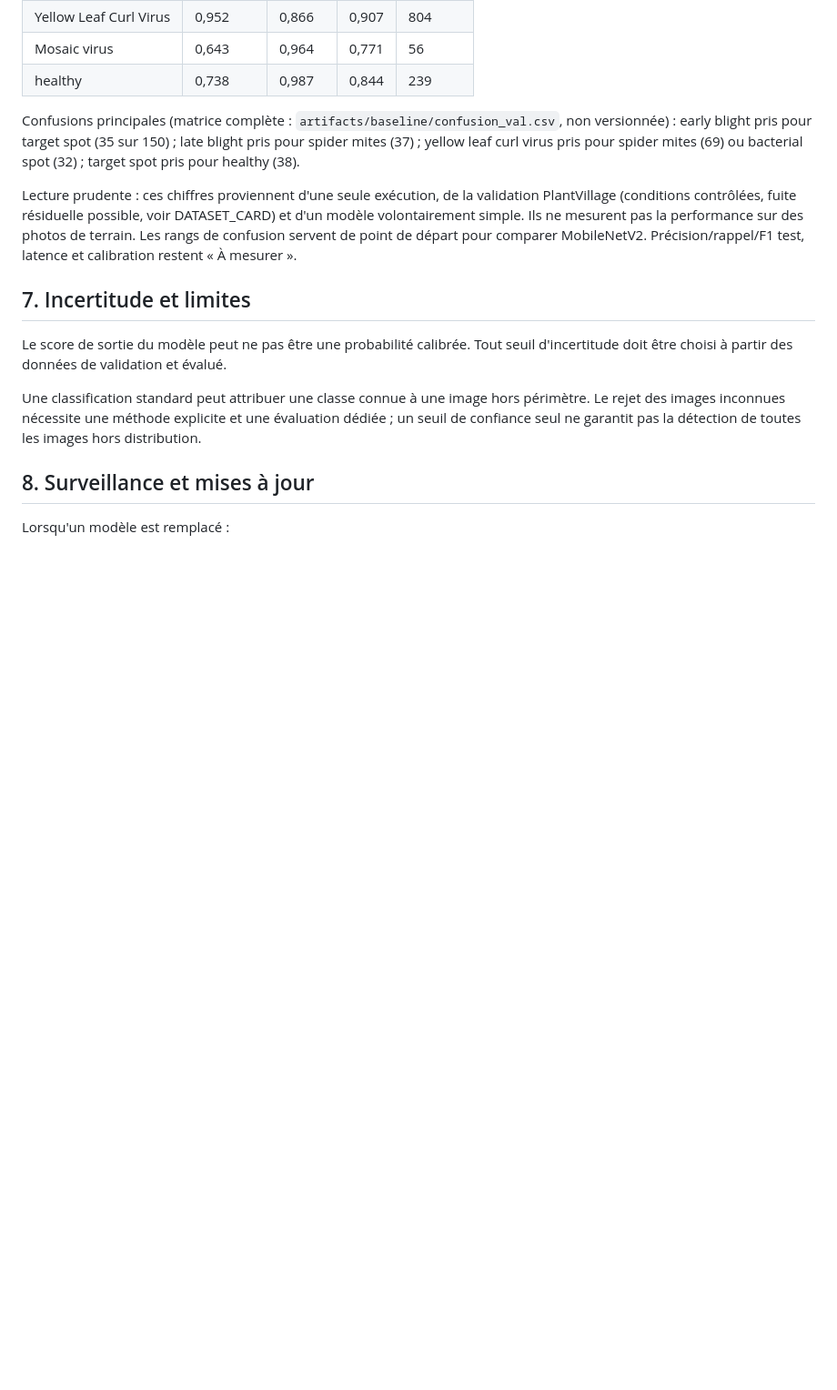
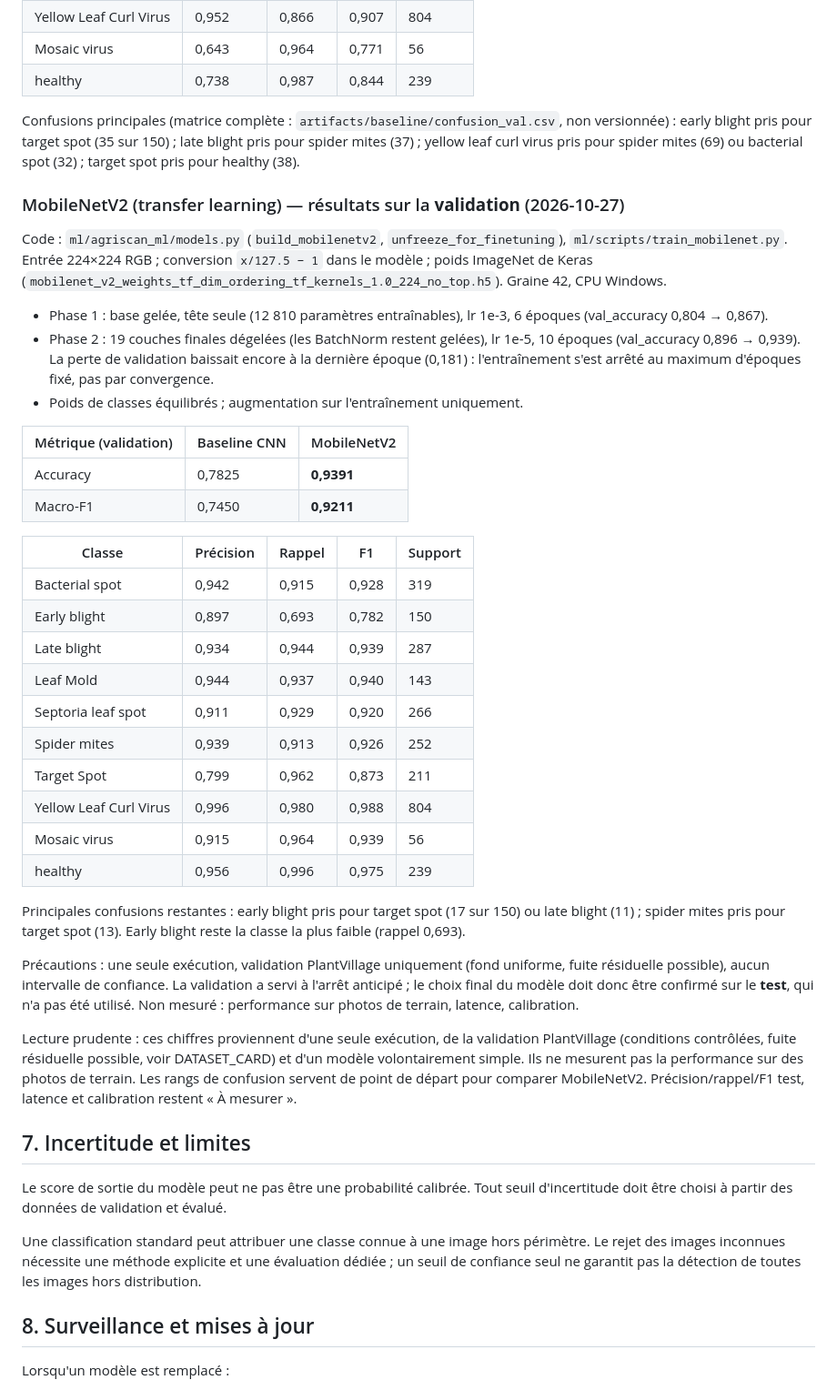
Before and after one commit to Med-EL-GHAZOUI/PlantCare-AI, a Markdown page: docs/MODEL_CARD.md, the part around the change. Shown at 91% size. Drawn GitHub-style; blank space fills up the shorter version.

Commit message:
docs(model): record MobileNetV2 validation results vs baseline
Co-Authored-By: Claude Sonnet 5.5 <noreply@anthropic.com>

```diff
--- a/docs/MODEL_CARD.md
+++ b/docs/MODEL_CARD.md
@@ -95,6 +95,36 @@ Entraînement réel sur CPU Windows (`scripts/train_baseline.py --train`, graine
 
 Confusions principales (matrice complète : `artifacts/baseline/confusion_val.csv`, non versionnée) : early blight pris pour target spot (35 sur 150) ; late blight pris pour spider mites (37) ; yellow leaf curl virus pris pour spider mites (69) ou bacterial spot (32) ; target spot pris pour healthy (38).
 
+### MobileNetV2 (transfer learning) — résultats sur la **validation** (2026-10-27)
+
+Code : `ml/agriscan_ml/models.py` (`build_mobilenetv2`, `unfreeze_for_finetuning`), `ml/scripts/train_mobilenet.py`. Entrée 224×224 RGB ; conversion `x/127.5 − 1` dans le modèle ; poids ImageNet de Keras (`mobilenet_v2_weights_tf_dim_ordering_tf_kernels_1.0_224_no_top.h5`). Graine 42, CPU Windows.
+
+- Phase 1 : base gelée, tête seule (12 810 paramètres entraînables), lr 1e-3, 6 époques (val_accuracy 0,804 → 0,867).
+- Phase 2 : 19 couches finales dégelées (les BatchNorm restent gelées), lr 1e-5, 10 époques (val_accuracy 0,896 → 0,939). La perte de validation baissait encore à la dernière époque (0,181) : l'entraînement s'est arrêté au maximum d'époques fixé, pas par convergence.
+- Poids de classes équilibrés ; augmentation sur l'entraînement uniquement.
+
+| Métrique (validation) | Baseline CNN | MobileNetV2 |
+|---|---|---|
+| Accuracy | 0,7825 | **0,9391** |
+| Macro-F1 | 0,7450 | **0,9211** |
+
+| Classe | Précision | Rappel | F1 | Support |
+|---|---|---|---|---|
+| Bacterial spot | 0,942 | 0,915 | 0,928 | 319 |
+| Early blight | 0,897 | 0,693 | 0,782 | 150 |
+| Late blight | 0,934 | 0,944 | 0,939 | 287 |
+| Leaf Mold | 0,944 | 0,937 | 0,940 | 143 |
+| Septoria leaf spot | 0,911 | 0,929 | 0,920 | 266 |
+| Spider mites | 0,939 | 0,913 | 0,926 | 252 |
+| Target Spot | 0,799 | 0,962 | 0,873 | 211 |
+| Yellow Leaf Curl Virus | 0,996 | 0,980 | 0,988 | 804 |
+| Mosaic virus | 0,915 | 0,964 | 0,939 | 56 |
+| healthy | 0,956 | 0,996 | 0,975 | 239 |
+
+Principales confusions restantes : early blight pris pour target spot (17 sur 150) ou late blight (11) ; spider mites pris pour target spot (13). Early blight reste la classe la plus faible (rappel 0,693).
+
+Précautions : une seule exécution, validation PlantVillage uniquement (fond uniforme, fuite résiduelle possible), aucun intervalle de confiance. La validation a servi à l'arrêt anticipé ; le choix final du modèle doit donc être confirmé sur le **test**, qui n'a pas été utilisé. Non mesuré : performance sur photos de terrain, latence, calibration.
+
 Lecture prudente : ces chiffres proviennent d'une seule exécution, de la validation PlantVillage (conditions contrôlées, fuite résiduelle possible, voir DATASET_CARD) et d'un modèle volontairement simple. Ils ne mesurent pas la performance sur des photos de terrain. Les rangs de confusion servent de point de départ pour comparer MobileNetV2. Précision/rappel/F1 test, latence et calibration restent « À mesurer ».
 
 ## 7. Incertitude et limites
```
